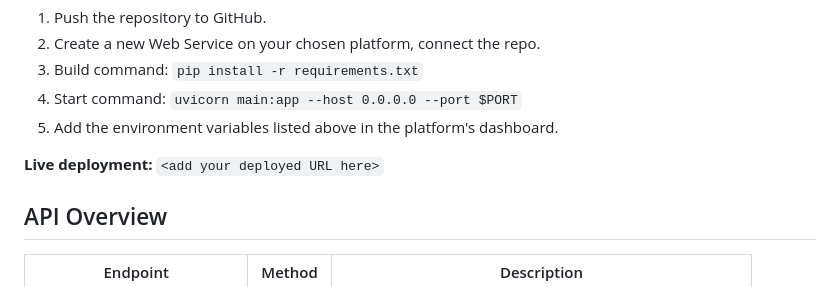
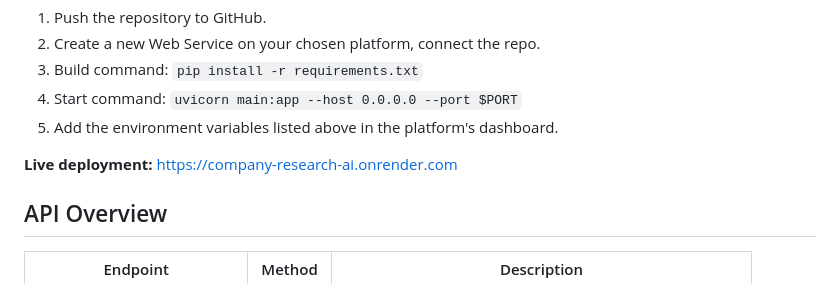
Before and after one commit to arjunsattu123-a11/company-research-ai, a Markdown page: README.md, the part around the change. Drawn GitHub-style.

```diff
--- a/README.md
+++ b/README.md
@@ -109,7 +109,7 @@ Python web service, e.g. Render, Railway, or Fly.io:
 4. Start command: `uvicorn main:app --host 0.0.0.0 --port $PORT`
 5. Add the environment variables listed above in the platform's dashboard.
 
-**Live deployment:** `<add your deployed URL here>`
+**Live deployment:** https://company-research-ai.onrender.com
 
 ## API Overview
 
```
